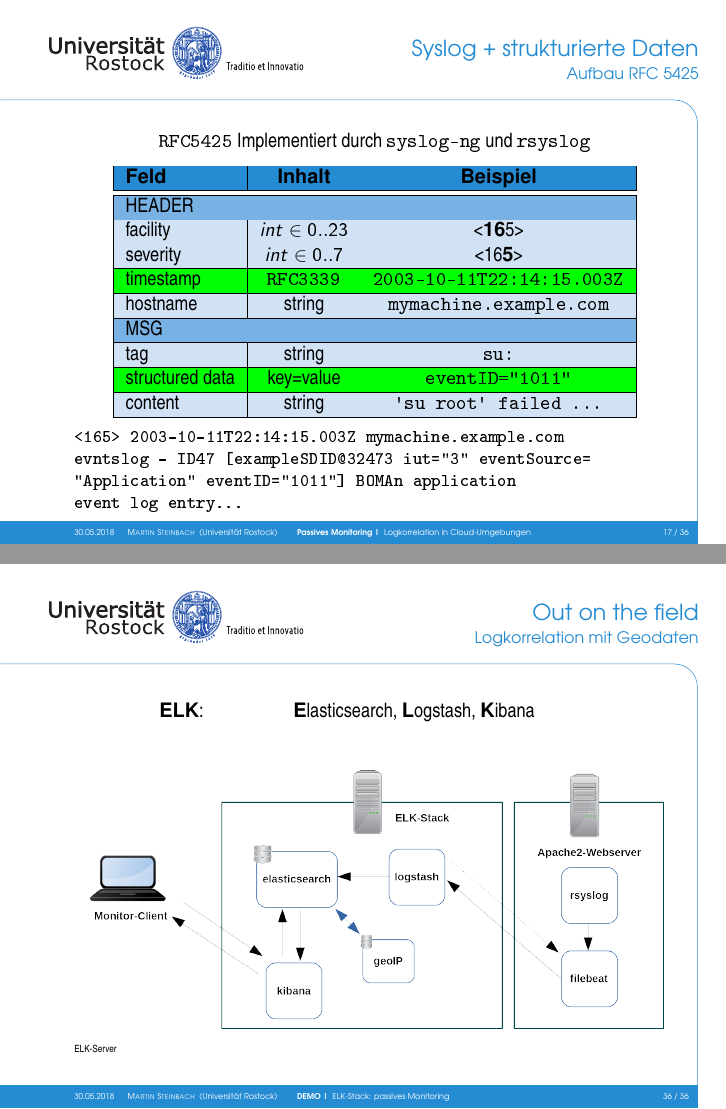
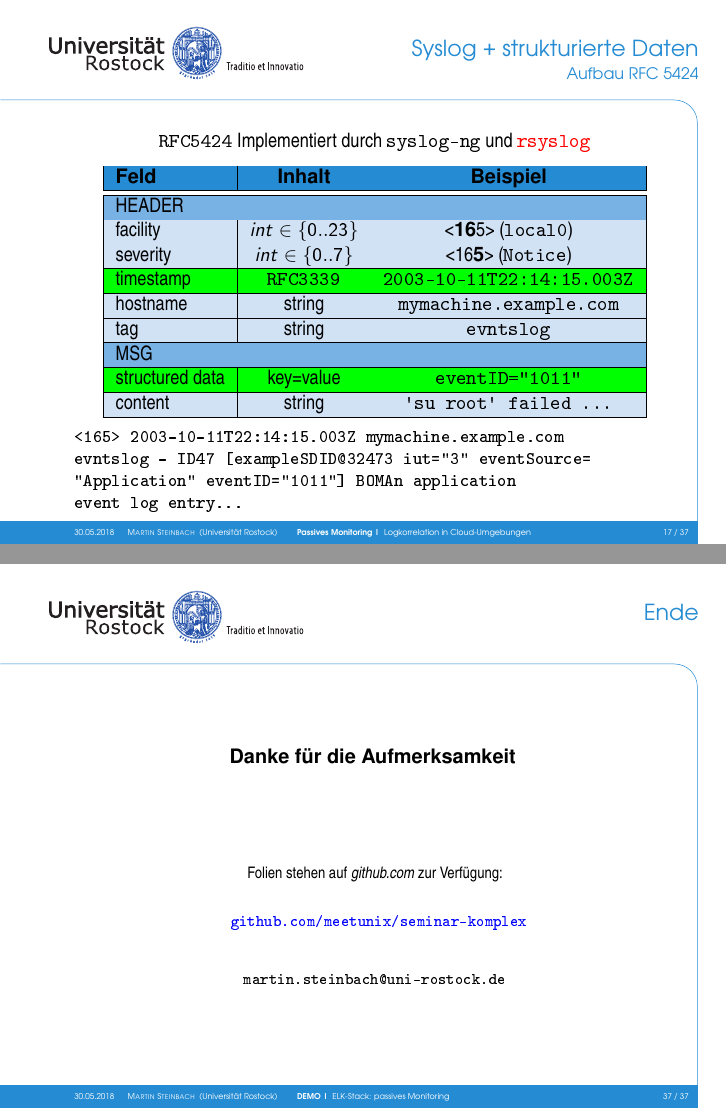
Before and after one commit to meetunix/seminar-komplex, LaTeX slides (folien/seminar-komplex.tex, which reads folien/03_passive.tex): pages 25 and 49 of 49 before the commit and pages 29 and 58 of 58 after it, joined at a grey line. The pictures show the PDF file folien/seminar-komplex.pdf that the author committed with the source.

Commit message:
bugfixes und Layout

```diff
--- a/folien/03_passive.tex
+++ b/folien/03_passive.tex
@@ -99,9 +99,10 @@ on /dev/pts/8
 \end{frame}
 \begin{frame}[fragile]
 \frametitle{Syslog + strukturierte Daten}
-\framesubtitle{Aufbau RFC 5425}
+\framesubtitle{Aufbau RFC 5424}
 
-\centering{ \texttt{RFC5425} Implementiert durch \texttt{syslog-ng} und \texttt{rsyslog}}
+\centering{ \texttt{RFC5424} Implementiert durch \texttt{syslog-ng} und
+    {\color{red}\texttt{rsyslog}}}
 
 \begin{center}
     \begin{tabular}{|l|c|c|}
@@ -111,17 +112,17 @@ on /dev/pts/8
         \hline
         \hline
         \zfB \multicolumn{3}{|l|}{HEADER}\\
-        \zfC facility & $int \in {0..23}$  & <\textbf{16}5> \\
+        \zfC facility & $int \in \{0..23\}$  & <\textbf{16}5> (\texttt{local0}) \\
         \hline
-        \zfC severity & $ int \in {0..7}$  &<16\textbf{5}>\\
+        \zfC severity & $ int \in \{0..7\}$  &<16\textbf{5}> (\texttt{Notice})\\
         \hline
         \rowcolor{green} timestamp & \texttt{RFC3339}  &\verb|2003-10-11T22:14:15.003Z|\\
         \hline
         \zfC hostname & string  &\verb|mymachine.example.com|\\
         \hline
+        \zfC tag &string  &\verb|evntslog|\\
+        \hline
         \zfB \multicolumn{3}{|l|}{MSG}\\
-        \hline
-        \zfC tag &string  &\verb|su:|\\
         \hline
         \rowcolor{green} structured data& key=value &\verb|eventID="1011"| \\
         \hline
--- a/folien/seminar-komplex.tex
+++ b/folien/seminar-komplex.tex
@@ -133,4 +133,30 @@ Visualisierung komplexer Daten}
 
 \end{frame}
 
+\begin{frame}
+\frametitle{Ende}
+\framesubtitle{}
+
+
+
+\begin{center}
+    \textbf{Danke für die Aufmerksamkeit}
+     \vspace{0.5cm}
+
+
+
+    \vspace{1.0cm}
+    \footnotesize{
+        Folien stehen auf \textit{github.com} zur Verfügung:\\
+        \vspace{0.5cm}
+
+       \texttt{
+       {\color{blue}\href{https://github.com/meetunix/seminar-komplex/blob/master/folien/seminar-komplex.pdf}
+        {github.com/meetunix/seminar-komplex}}}\\
+        \vspace{0.7cm}
+        \texttt{martin.steinbach@uni-rostock.de}
+    }
+\end{center}
+\end{frame}
+
 \end{document}
```
Also changed, not shown: folien/01_intro.tex (+6 -3 lines), folien/02_active.tex (+3 -2 lines), folien/04_future.tex (+2 -1 lines), README.md, folien/seminar-komplex.pdf, folien/03_passive.tex (29 more changed lines), folien/seminar-komplex.tex (4 more changed lines).
